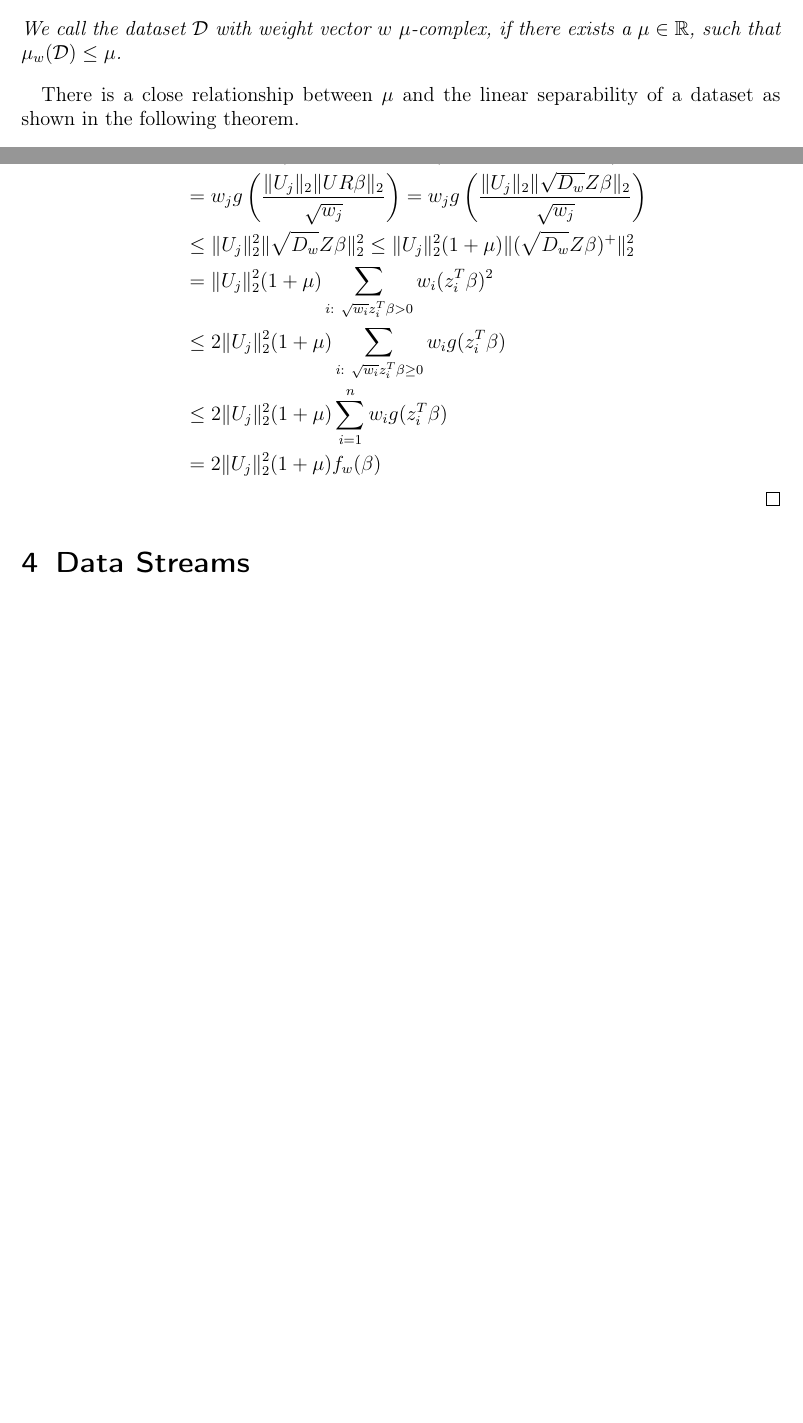
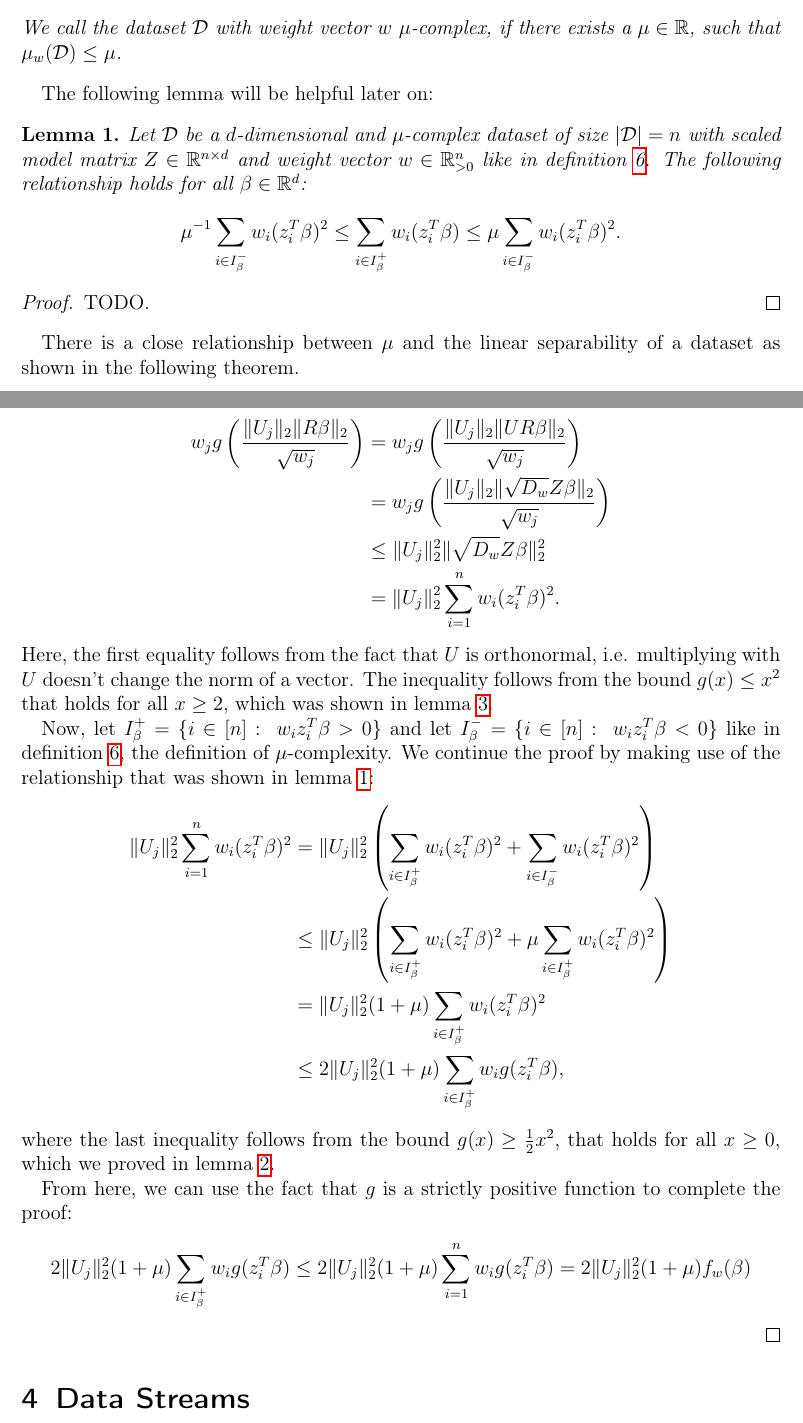
Before and after one commit to chr-peters/masters-thesis, a LaTeX thesis (masters_thesis_christian_peters.tex, which reads sections/coresets.tex): two parts of pages 17 and 23 of 32 before the commit and two parts of pages 17 and 24 of 34 after it, joined at a grey line, cut so that both start at the same text, the shorter picture padded with empty space. Compiled offline with pdfLaTeX.

Commit message:
completed the proof for upper sensitivity bound in the >=2 case

```diff
--- a/sections/coresets.tex
+++ b/sections/coresets.tex
@@ -265,6 +265,25 @@ following definition.
     such that $\mu_w(\mathcal{D}) \leq \mu$.
 \end{definition}
 
+The following lemma will be helpful later on:
+\begin{lemma}
+    \label{lemma:mu-inequalities}
+    Let $\mathcal{D}$ be a $d$-dimensional and $\mu$-complex dataset of size
+    $|\mathcal{D}|=n$ with scaled
+    model matrix $Z \in \mathbb{R}^{n \times d}$ and weight
+    vector $w \in \mathbb{R}^n_{>0}$ like in
+    definition~\ref{def:mu}.
+    The following relationship holds for all $\beta \in \mathbb{R}^d$:
+    \begin{equation*}
+        \mu^{-1} \sum_{i \in I_\beta^-} w_i (z_i^T \beta)^2
+        \leq \sum_{i \in I_\beta^+} w_i (z_i^T \beta)
+        \leq \mu \sum_{i \in I_\beta^-} w_i (z_i^T \beta)^2.
+    \end{equation*}
+\end{lemma}
+\begin{proof}
+    TODO.
+\end{proof}
+
 There is a close relationship between $\mu$ and the linear
 separability of a dataset as shown in the following theorem.
 
@@ -605,15 +635,36 @@ which we do in the following two lemmas.
     \begin{align*}
-        w_j g(z_j \beta)
-         & = w_j g\left(\frac{\sqrt{w_j} z_j \beta}{\sqrt{w_j}}\right)
-        = w_j g\left(\frac{U_j R \beta}{\sqrt{w_j}}\right)
-        \leq w_j g\left(\frac{\lVert U_j \rVert_2 \lVert R \beta \rVert_2}{\sqrt{w_j}}\right)                   \\
-         & = w_j g\left(\frac{\lVert U_j \rVert_2 \lVert U R \beta \rVert_2}{\sqrt{w_j}}\right)
-        = w_j g\left(\frac{\lVert U_j \rVert_2 \lVert \sqrt{D_w} Z \beta \rVert_2}{\sqrt{w_j}}\right)           \\
-         & \leq \lVert U_j \rVert_2^2 \lVert \sqrt{D_w} Z \beta \rVert_2^2
-        \leq \lVert U_j \rVert_2^2 (1 + \mu) \lVert (\sqrt{D_w} Z \beta)^+ \rVert_2^2                           \\
-         & = \lVert U_j \rVert_2^2 (1 + \mu) \sum_{i: \  \sqrt{w_i} z_i^T \beta > 0} w_i (z_i^T \beta)^2        \\
-         & \leq 2 \lVert U_j \rVert_2^2 (1 + \mu) \sum_{i: \  \sqrt{w_i} z_i^T \beta \geq 0} w_i g(z_i^T \beta) \\
-         & \leq 2 \lVert U_j \rVert_2^2 (1 + \mu) \sum_{i = 1}^n w_i g(z_i^T \beta)                             \\
-         & = 2 \lVert U_j \rVert_2^2 (1 + \mu) f_w(\beta)
+        w_j g\left(\frac{\lVert U_j \rVert_2 \lVert R \beta \rVert_2}{\sqrt{w_j}}\right)
+         & = w_j g\left(\frac{\lVert U_j \rVert_2 \lVert U R \beta \rVert_2}{\sqrt{w_j}}\right)          \\
+         & = w_j g\left(\frac{\lVert U_j \rVert_2 \lVert \sqrt{D_w} Z \beta \rVert_2}{\sqrt{w_j}}\right) \\
+         & \leq \lVert U_j \rVert_2^2 \lVert \sqrt{D_w} Z \beta \rVert_2^2                               \\
+         & = \lVert U_j \rVert_2^2 \sum_{i=1}^n w_i (z_i^T \beta)^2.
     \end{align*}
+    Here, the first equality follows from the fact that $U$ is orthonormal, i.e.
+    multiplying with $U$ doesn't change the norm of a vector.
+    The inequality follows from the bound $g(x) \leq x^2$ that holds for
+    all $x \geq 2$, which was shown in lemma~\ref{lemma:upper-bound}.
+
+    Now, let $I_\beta^+ = \{i \in [n]:\ w_i z_i^T \beta > 0 \}$
+    and let $I_\beta^- = \{i \in [n]:\ w_i z_i^T \beta < 0 \}$ like in
+    definition~\ref{def:mu}, the definition of $\mu$-complexity.
+    We continue the proof by making use of the relationship that
+    was shown in lemma~\ref{lemma:mu-inequalities}:
+    \begin{align*}
+        \lVert U_j \rVert_2^2 \sum_{i=1}^n w_i (z_i^T \beta)^2
+         & = \lVert U_j \rVert_2^2 \left( \sum_{i \in I_\beta^+} w_i (z_i^T \beta)^2 + \sum_{i \in I_\beta^-} w_i (z_i^T \beta)^2 \right)        \\
+         & \leq \lVert U_j \rVert_2^2 \left( \sum_{i \in I_\beta^+} w_i (z_i^T \beta)^2 + \mu \sum_{i \in I_\beta^+} w_i (z_i^T \beta)^2 \right) \\
+         & = \lVert U_j \rVert_2^2 (1 + \mu) \sum_{i \in I_\beta^+} w_i (z_i^T \beta)^2                                                          \\
+         & \leq 2 \lVert U_j \rVert_2^2 (1 + \mu) \sum_{i \in I_\beta^+} w_i g(z_i^T \beta),
+    \end{align*}
+    where the last inequality follows from the bound
+    $g(x) \geq \frac{1}{2}x^2$, that holds for all $x \geq 0$,
+    which we proved in lemma~\ref{lemma:lower-bound}.
+
+    From here, we can use the fact that $g$ is a strictly positive function
+    to complete the proof:
+    \begin{equation*}
+        2 \lVert U_j \rVert_2^2 (1 + \mu) \sum_{i \in I_\beta^+} w_i g(z_i^T \beta)
+        \leq 2 \lVert U_j \rVert_2^2 (1 + \mu) \sum_{i = 1}^n w_i g(z_i^T \beta)
+        = 2 \lVert U_j \rVert_2^2 (1 + \mu) f_w(\beta)
+    \end{equation*}
 \end{proof}
```
Also changed, not shown: sections/coresets.tex (11 more changed lines).
